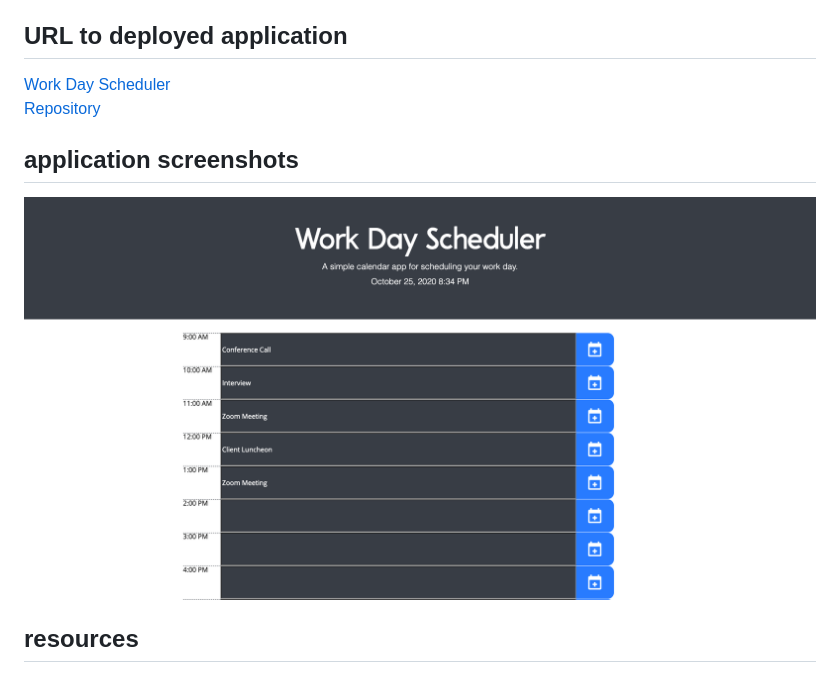
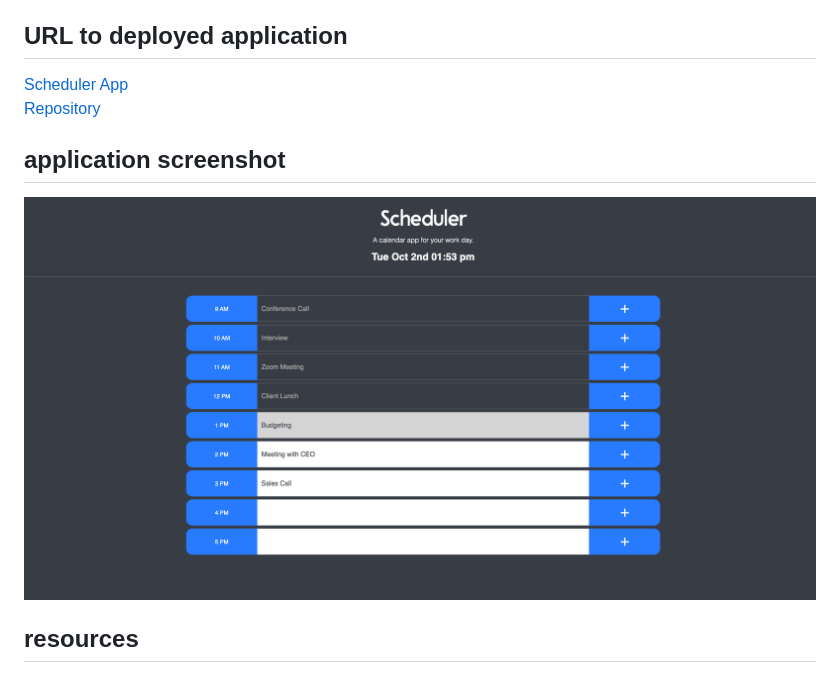
Before and after one commit to milehighcoder/scheduler, a Markdown page: README.md, the part around the change. Drawn GitHub-style; pictures changed too: assets/images/screenshot.png.

Commit message:
new screenshot added

```diff
--- a/README.md
+++ b/README.md
@@ -14,10 +14,10 @@ This project provided the opportunity to learn more in-depth about localStorage
 
 ## URL to deployed application
 
-[Work Day Scheduler](https://mychalgm.github.io/scheduler)<br>
+[Scheduler App](https://mychalgm.github.io/scheduler)<br>
 [Repository](https://github.com/mychalgm/scheduler)
 
-## application screenshots
+## application screenshot
 
 ![alttext](assets/images/screenshot.png "Scheduler Screenshot")
 
```
